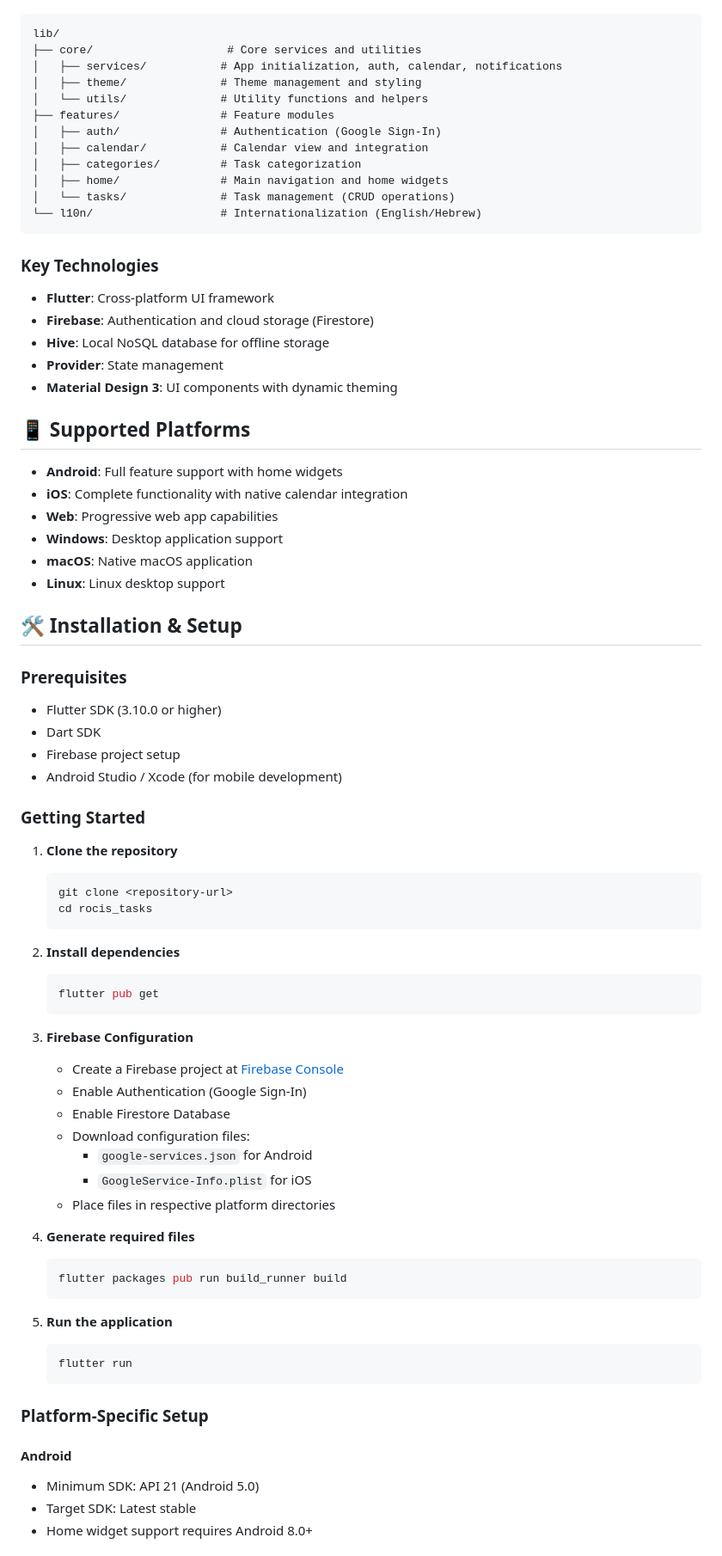
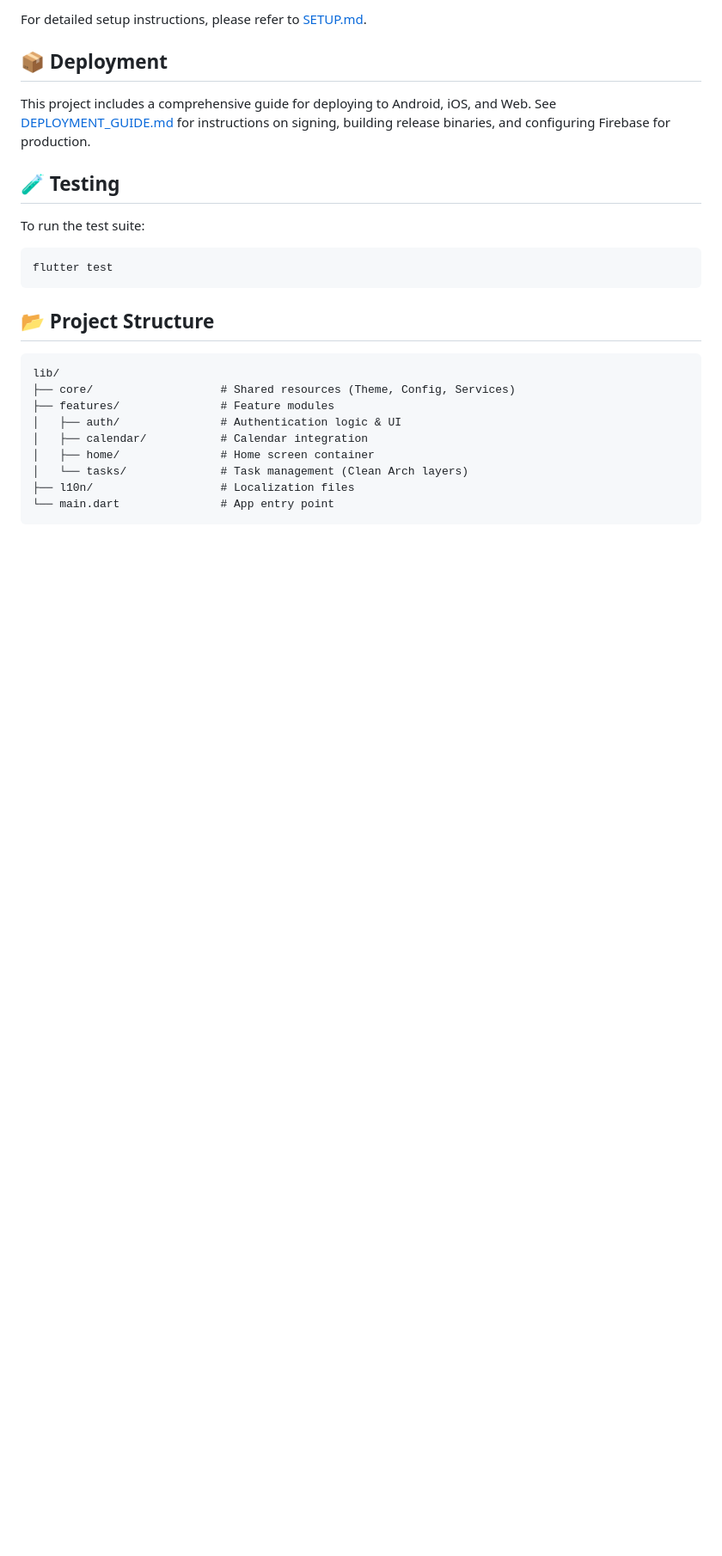
Before and after one commit to RoeeIlouz/ROCIsTasks-Public, a Markdown page: README.md, the part around one of its changes. Shown at 86% size. Rendered like a GitHub page; blank space fills up the shorter version.

````diff
--- a/README.md
+++ b/README.md
@@ -33,79 +79,28 @@ The app follows a clean architecture pattern with feature-based organization:
+For detailed setup instructions, please refer to [SETUP.md](docs/SETUP.md).
+
+## 📦 Deployment
+
+This project includes a comprehensive guide for deploying to Android, iOS, and Web.
+See [DEPLOYMENT_GUIDE.md](DEPLOYMENT_GUIDE.md) for instructions on signing, building release binaries, and configuring Firebase for production.
+
+## 🧪 Testing
+
+To run the test suite:
+
+```bash
+flutter test
+```
+
+## 📂 Project Structure
 
 ```
 lib/
-├── core/                    # Core services and utilities
-│   ├── services/           # App initialization, auth, calendar, notifications
-│   ├── theme/              # Theme management and styling
-│   └── utils/              # Utility functions and helpers
+├── core/                   # Shared resources (Theme, Config, Services)
 ├── features/               # Feature modules
-│   ├── auth/               # Authentication (Google Sign-In)
-│   ├── calendar/           # Calendar view and integration
-│   ├── categories/         # Task categorization
-│   ├── home/               # Main navigation and home widgets
-│   └── tasks/              # Task management (CRUD operations)
-└── l10n/                   # Internationalization (English/Hebrew)
+│   ├── auth/               # Authentication logic & UI
+│   ├── calendar/           # Calendar integration
+│   ├── home/               # Home screen container
+│   └── tasks/              # Task management (Clean Arch layers)
+├── l10n/                   # Localization files
+└── main.dart               # App entry point
 ```
-
-### Key Technologies
-- **Flutter**: Cross-platform UI framework
-- **Firebase**: Authentication and cloud storage (Firestore)
-- **Hive**: Local NoSQL database for offline storage
-- **Provider**: State management
-- **Material Design 3**: UI components with dynamic theming
-
-## 📱 Supported Platforms
-
-- **Android**: Full feature support with home widgets
-- **iOS**: Complete functionality with native calendar integration
-- **Web**: Progressive web app capabilities
-- **Windows**: Desktop application support
-- **macOS**: Native macOS application
-- **Linux**: Linux desktop support
-
-## 🛠️ Installation & Setup
-
-### Prerequisites
-- Flutter SDK (3.10.0 or higher)
-- Dart SDK
-- Firebase project setup
-- Android Studio / Xcode (for mobile development)
-
-### Getting Started
-
-1. **Clone the repository**
-   ```bash
-   git clone <repository-url>
-   cd rocis_tasks
-   ```
-
-2. **Install dependencies**
-   ```bash
-   flutter pub get
-   ```
-
-3. **Firebase Configuration**
-   - Create a Firebase project at [Firebase Console](https://console.firebase.google.com)
-   - Enable Authentication (Google Sign-In)
-   - Enable Firestore Database
-   - Download configuration files:
-     - `google-services.json` for Android
-     - `GoogleService-Info.plist` for iOS
-   - Place files in respective platform directories
-
-4. **Generate required files**
-   ```bash
-   flutter packages pub run build_runner build
-   ```
-
-5. **Run the application**
-   ```bash
-   flutter run
-   ```
-
-### Platform-Specific Setup
-
-#### Android
-- Minimum SDK: API 21 (Android 5.0)
-- Target SDK: Latest stable
-- Home widget support requires Android 8.0+
-
````
Also changed, not shown: other parts of README.md (+71 -206 lines).
